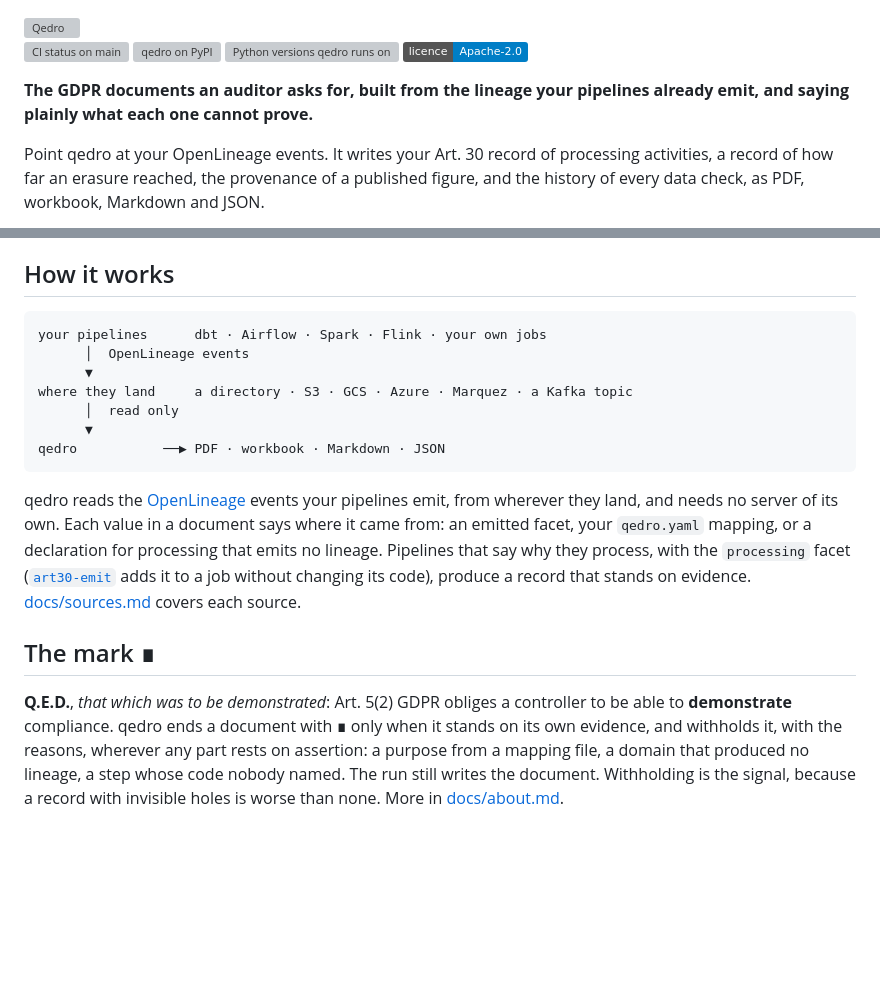
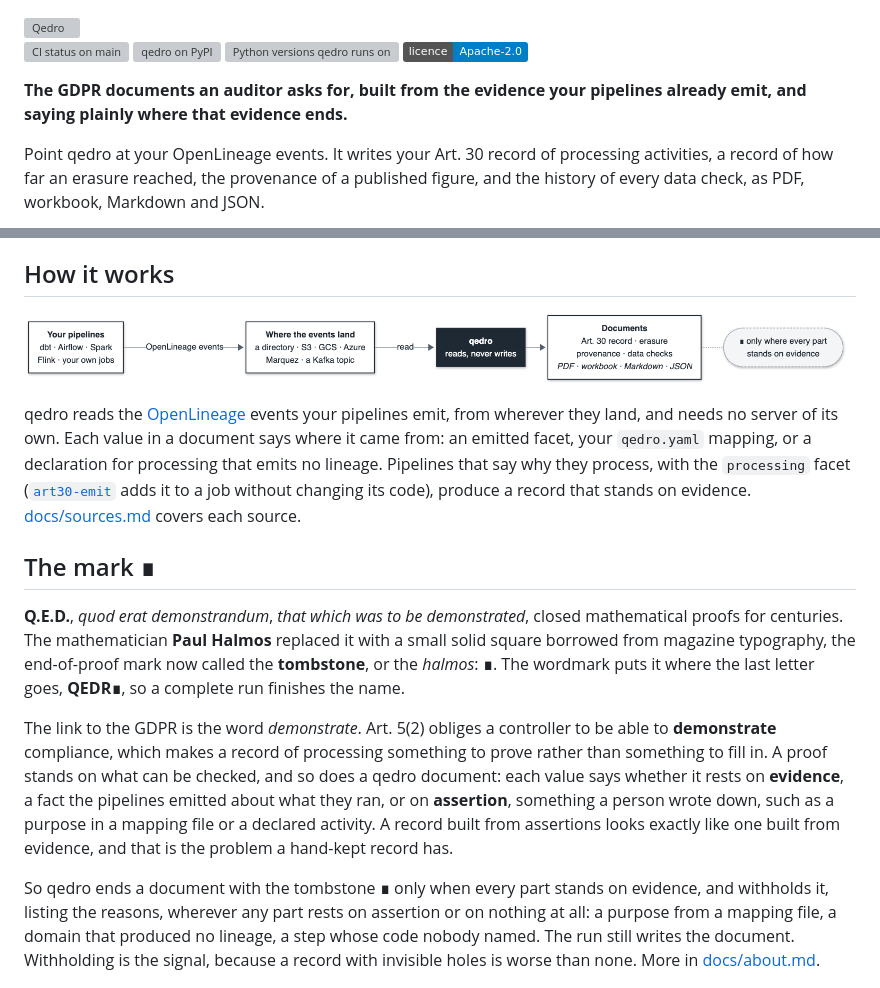
Before and after one commit to cordata-tech/qedro, a Markdown page: README.md, 2 parts joined by grey strips. GitHub-like rendering; pictures changed too: docs/images/how-it-works.png (added); badges without logos; blank space fills up the shorter version; grey boxes are pictures that could not be loaded.

Commit message:
readme: a drawn diagram, and the tombstone and evidence behind the mark
The text-block diagram looked makeshift. It is now an image rendered from
Mermaid (docs/images/how-it-works.mmd, with its mmdc configuration and the
command in its first lines), so it looks the same on GitHub and on PyPI,
which shows a Mermaid block as code: pipelines send OpenLineage events to
where they land, qedro reads them and writes the documents, each ending
with the mark only where every part stands on evidence.

The mark's section now says where it comes from and why evidence is the
point: Q.E.D., Paul Halmos's end-of-proof square, the tombstone, in the
wordmark's last letter; Art. 5(2)'s demonstrate as what makes a record
something to prove; evidence as what the pipelines emitted and assertion
as what a person wrote down; and the mark withheld, with reasons, wherever
any part rests on assertion. The opening line names evidence too.

````diff
--- a/README.md
+++ b/README.md
@@ -5,8 +5,8 @@
 [![Python versions qedro runs on](https://img.shields.io/pypi/pyversions/qedro)](https://pypi.org/project/qedro/)
 [![Licence: Apache-2.0](https://img.shields.io/badge/licence-Apache--2.0-blue)](LICENSE)
 
-**The GDPR documents an auditor asks for, built from the lineage your pipelines already
-emit, and saying plainly what each one cannot prove.**
+**The GDPR documents an auditor asks for, built from the evidence your pipelines already
+emit, and saying plainly where that evidence ends.**
 
 Point qedro at your OpenLineage events. It writes your Art. 30 record of processing
 activities, a record of how far an erasure reached, the provenance of a published
@@ -54,15 +54,7 @@ place qedro reads from.
 
 ## How it works
 
-```text
-your pipelines      dbt · Airflow · Spark · Flink · your own jobs
-      │  OpenLineage events
-      ▼
-where they land     a directory · S3 · GCS · Azure · Marquez · a Kafka topic
-      │  read only
-      ▼
-qedro           ──▶ PDF · workbook · Markdown · JSON
-```
+![Your pipelines, such as dbt, Airflow, Spark, Flink or your own jobs, send OpenLineage events to wherever the events land: a directory, S3, GCS, Azure, Marquez or a Kafka topic. qedro reads them there and never writes. It produces the documents: the Art. 30 record, the erasure record, provenance and data checks, as PDF, workbook, Markdown and JSON, each ending with the mark only where every part stands on evidence.](https://raw.githubusercontent.com/cordata-tech/qedro/main/docs/images/how-it-works.png)
 
 qedro reads the [OpenLineage](https://openlineage.io) events your pipelines emit, from
 wherever they land, and needs no server of its own. Each value in a document says where
@@ -74,12 +66,26 @@ to a job without changing its code), produce a record that stands on evidence.
 
 ## The mark ∎
 
-**Q.E.D.**, *that which was to be demonstrated*: Art. 5(2) GDPR obliges a controller to
-be able to **demonstrate** compliance. qedro ends a document with **∎** only when it
-stands on its own evidence, and withholds it, with the reasons, wherever any part rests
-on assertion: a purpose from a mapping file, a domain that produced no lineage, a step
-whose code nobody named. The run still writes the document. Withholding is the signal,
-because a record with invisible holes is worse than none. More in
+**Q.E.D.**, *quod erat demonstrandum*, *that which was to be demonstrated*, closed
+mathematical proofs for centuries. The mathematician **Paul Halmos** replaced it with a
+small solid square borrowed from magazine typography, the end-of-proof mark now called
+the **tombstone**, or the *halmos*: **∎**. The wordmark puts it where the last letter
+goes, **QEDR∎**, so a complete run finishes the name.
+
+The link to the GDPR is the word *demonstrate*. Art. 5(2) obliges a controller to be
+able to **demonstrate** compliance, which makes a record of processing something to
+prove rather than something to fill in. A proof stands on what can be checked, and so
+does a qedro document: each value says whether it rests on **evidence**, a fact the
+pipelines emitted about what they ran, or on **assertion**, something a person wrote
+down, such as a purpose in a mapping file or a declared activity. A record built from
+assertions looks exactly like one built from evidence, and that is the problem a
+hand-kept record has.
+
+So qedro ends a document with the tombstone **∎** only when every part stands on
+evidence, and withholds it, listing the reasons, wherever any part rests on assertion
+or on nothing at all: a purpose from a mapping file, a domain that produced no lineage,
+a step whose code nobody named. The run still writes the document. Withholding is the
+signal, because a record with invisible holes is worse than none. More in
 [docs/about.md](docs/about.md).
 
 ![The first page of two Art. 30 records of the same pipelines, side by side. The left one ends its verdict with the mark; the right one lists three reasons it does not claim to be a proof and tints every activity row whose purpose and legal basis came from a mapping file or a declaration.](https://raw.githubusercontent.com/cordata-tech/qedro/main/docs/images/art30-pdf.png)
````
Also changed, not shown: 2 other files.
